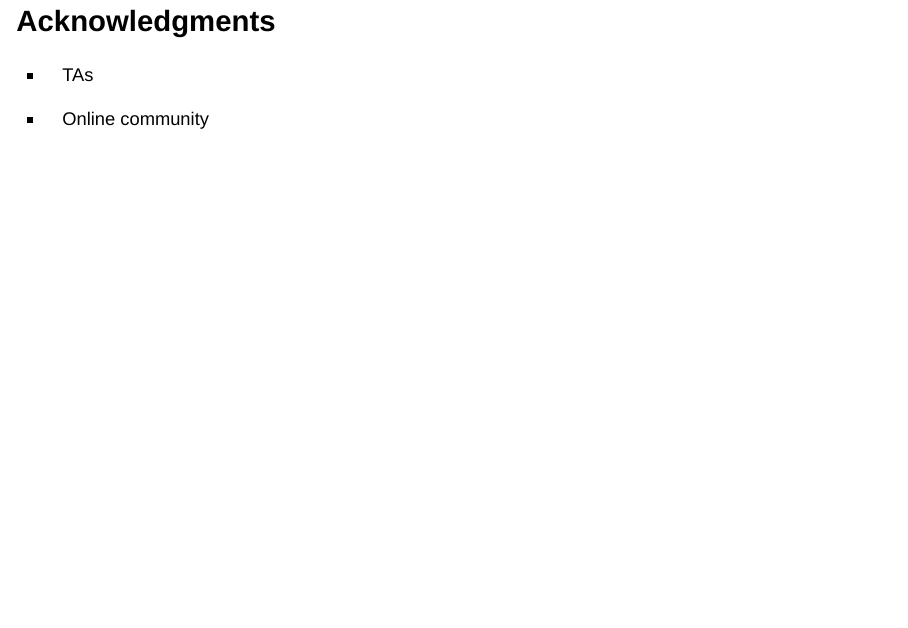
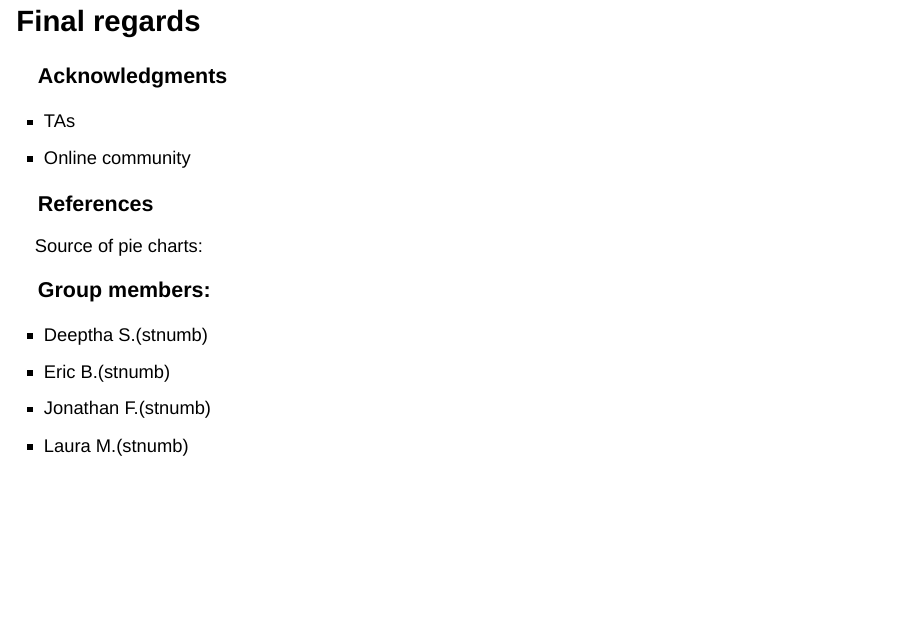
Before and after one commit to rforbiodatascience22/2022_group12_final_project, an R Markdown document (doc/Presentation.Rmd): page 14 of 14. Rendered offline with R 4.5, knitr and Pandoc, with nearby package versions; drawn as Slidy slides in place of the format the file asks for.

Commit message:
Final slide

```diff
--- a/doc/Presentation.Rmd
+++ b/doc/Presentation.Rmd
@@ -86,8 +86,18 @@ pdb_entries_aug %>%
 ![](img/logo_scop.png){width=30%}
 </div>
 
-## Acknowledgments {.smaller}
+## Final regards {.smaller}
+
+### Acknowledgments
 
 - TAs
+- Online community
 
-- Online community
+### References
+Source of pie charts: <copy_here_URL>
+
+### Group members:
+- Deeptha S.(stnumb)
+- Eric B.(stnumb)
+- Jonathan F.(stnumb)
+- Laura M.(stnumb)
```
